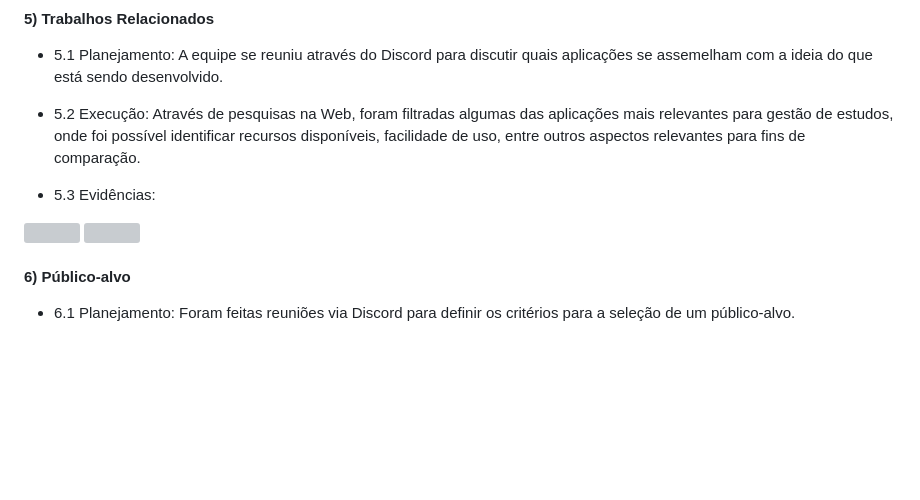
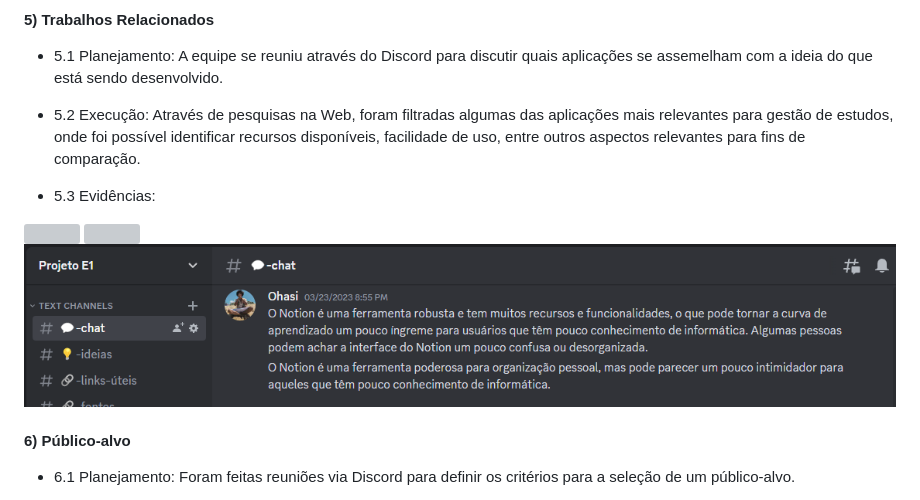
Before and after one commit to ICEI-PUC-Minas-PMV-ADS/pmv-ads-2023-1-e1-proj-web-t12-Scholar-Planner, a Markdown page: docs/03-Metodologia.md, the part around the change. GitHub-like rendering; blank space fills up the shorter version; grey boxes are pictures that could not be loaded.

Commit message:
doc: adiciona evidência trabalhos relacionados notion 2

```diff
--- a/docs/03-Metodologia.md
+++ b/docs/03-Metodologia.md
@@ -97,6 +97,8 @@ Discuta como a configuração do projeto foi feita na ferramenta de versionament
 <img src="img/evidencia-pesquisa-applestore.jpeg" height="350px" width="500px">
 
 <img src="img/evidencia-notion.jpeg" height="350px" width="600px">
+
+<img src="img/evidencia-notion-2.png">
 
 #### 6) Público-alvo
 
```
